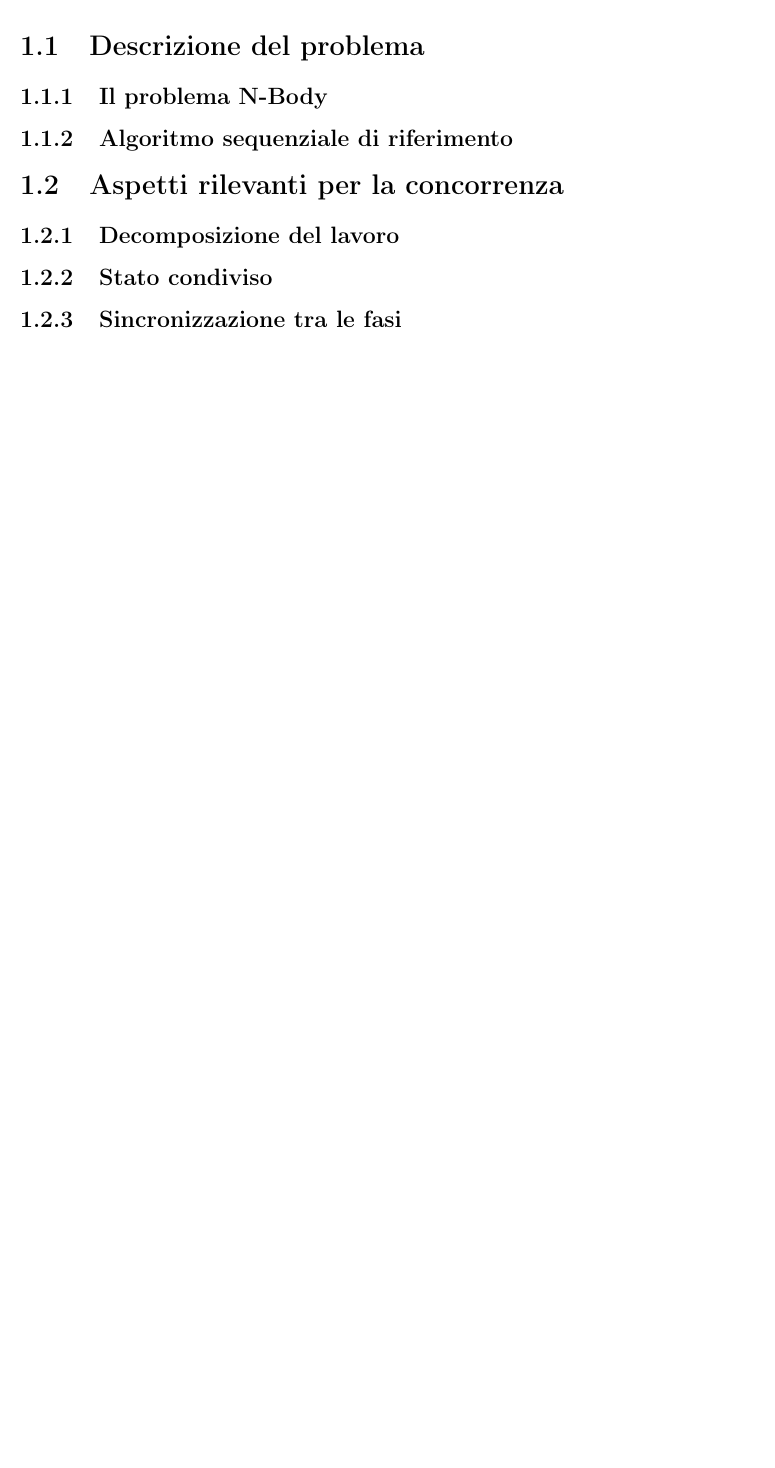
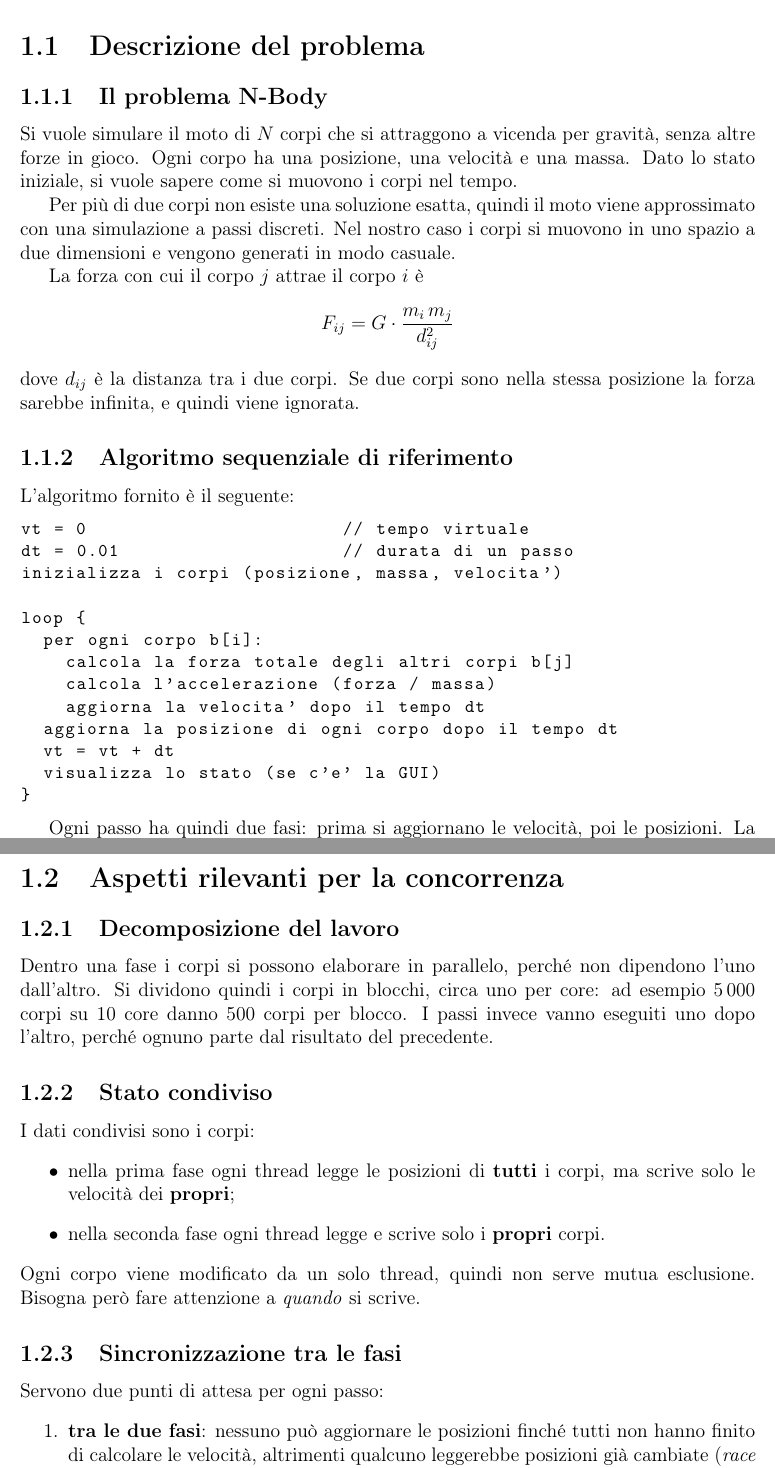
Before and after one commit to alessandrorebosio/SISCO26, a LaTeX problem sheet (assignments/assignment-02/docs/report.tex, which reads assignments/assignment-02/docs/chapters/1-Analysis.tex): part of page 4 of 8 before the commit and two parts of pages 4 and 5 of 9 after it, the two joined at a grey line, cut so that both start at the same text, the shorter picture padded with empty space. Compiled offline with pdfLaTeX.

Commit message:
docs(assignment-02): write report chapter on problem analysis

```diff
--- a/assignments/assignment-02/docs/chapters/1-Analysis.tex
+++ b/assignments/assignment-02/docs/chapters/1-Analysis.tex
@@ -11,11 +11,43 @@
 % 1.1.1 - N-BODY PROBLEM
 % ======================================================
 \subsection{Il problema N-Body}
+Si vuole simulare il moto di $N$ corpi che si attraggono a vicenda per gravità, senza altre forze in gioco.
+Ogni corpo ha una posizione, una velocità e una massa.
+Dato lo stato iniziale, si vuole sapere come si muovono i corpi nel tempo.
+
+Per più di due corpi non esiste una soluzione esatta, quindi il moto viene approssimato con una simulazione a passi discreti.
+Nel nostro caso i corpi si muovono in uno spazio a due dimensioni e vengono generati in modo casuale.
+
+La forza con cui il corpo $j$ attrae il corpo $i$ è
+\[
+  F_{ij} = G \cdot \frac{m_i \, m_j}{d_{ij}^2}
+\]
+dove $d_{ij}$ è la distanza tra i due corpi.
+Se due corpi sono nella stessa posizione la forza sarebbe infinita, e quindi viene ignorata.
 
 % ======================================================
 % 1.1.2 - SEQUENTIAL ALGORITHM
 % ======================================================
 \subsection{Algoritmo sequenziale di riferimento}
+L'algoritmo fornito è il seguente:
+\begin{lstlisting}[basicstyle=\ttfamily\small]
+vt = 0                       // tempo virtuale
+dt = 0.01                    // durata di un passo
+inizializza i corpi (posizione, massa, velocita')
+
+loop {
+  per ogni corpo b[i]:
+    calcola la forza totale degli altri corpi b[j]
+    calcola l'accelerazione (forza / massa)
+    aggiorna la velocita' dopo il tempo dt
+  aggiorna la posizione di ogni corpo dopo il tempo dt
+  vt = vt + dt
+  visualizza lo stato (se c'e' la GUI)
+}
+\end{lstlisting}
+
+Ogni passo ha quindi due fasi: prima si aggiornano le velocità, poi le posizioni.
+La prima è la più pesante ($O(N^2)$), ed è quella che conviene parallelizzare.
 
 % ======================================================
 %
@@ -23,21 +55,38 @@
 %
 % ======================================================
 \section{Aspetti rilevanti per la concorrenza}
+\label{sec:aspetti_concorrenza}
 
 % ======================================================
 % 1.2.1 - WORK DECOMPOSITION
 % ======================================================
 \subsection{Decomposizione del lavoro}
+Dentro una fase i corpi si possono elaborare in parallelo, perché non dipendono l'uno dall'altro.
+Si dividono quindi i corpi in blocchi, circa uno per core: ad esempio 5\,000 corpi su 10 core danno 500 corpi per blocco.
+I passi invece vanno eseguiti uno dopo l'altro, perché ognuno parte dal risultato del precedente.
 
 % ======================================================
 % 1.2.2 - SHARED STATE
 % ======================================================
 \subsection{Stato condiviso}
+I dati condivisi sono i corpi:
+\begin{itemize}
+  \item nella prima fase ogni thread legge le posizioni di \textbf{tutti} i corpi, ma scrive solo le velocità dei \textbf{propri};
+  \item nella seconda fase ogni thread legge e scrive solo i \textbf{propri} corpi.
+\end{itemize}
+Ogni corpo viene modificato da un solo thread, quindi non serve mutua esclusione.
+Bisogna però fare attenzione a \emph{quando} si scrive.
 
 % ======================================================
 % 1.2.3 - SYNCHRONIZATION BETWEEN PHASES
 % ======================================================
 \subsection{Sincronizzazione tra le fasi}
+Servono due punti di attesa per ogni passo:
+\begin{enumerate}
+  \item \textbf{tra le due fasi}: nessuno può aggiornare le posizioni finché tutti non hanno finito di calcolare le velocità, altrimenti qualcuno leggerebbe posizioni già cambiate (\emph{race condition});
+  \item \textbf{a fine passo}: il passo successivo e il disegno partono solo quando tutte le posizioni sono aggiornate.
+\end{enumerate}
+In entrambi i casi serve una \emph{barriera}: ogni thread aspetta che anche gli altri abbiano finito.
 
 % ======================================================
 %
```
Also changed, not shown: assignments/assignment-02/docs/chapters/1-Analysis.tex (7 more changed lines).
